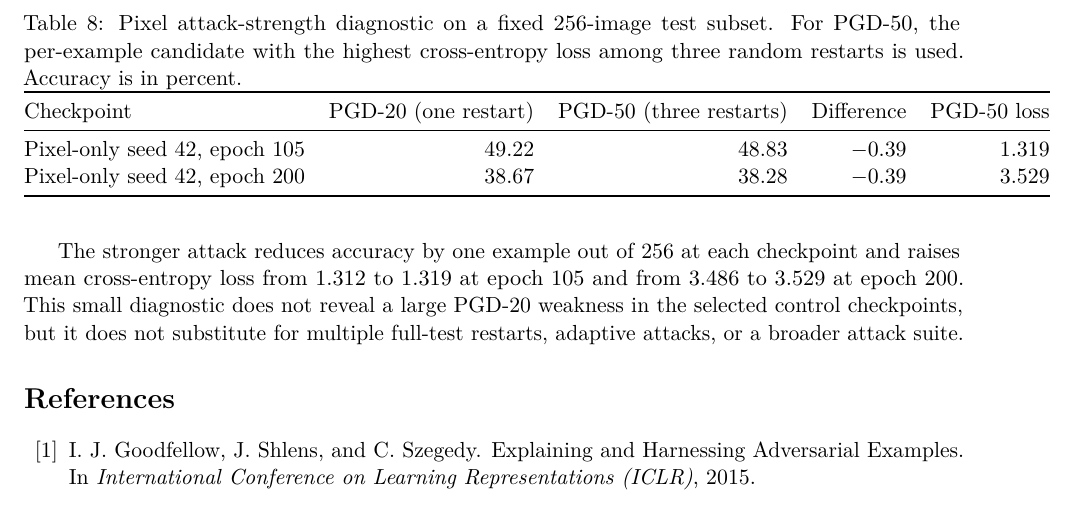
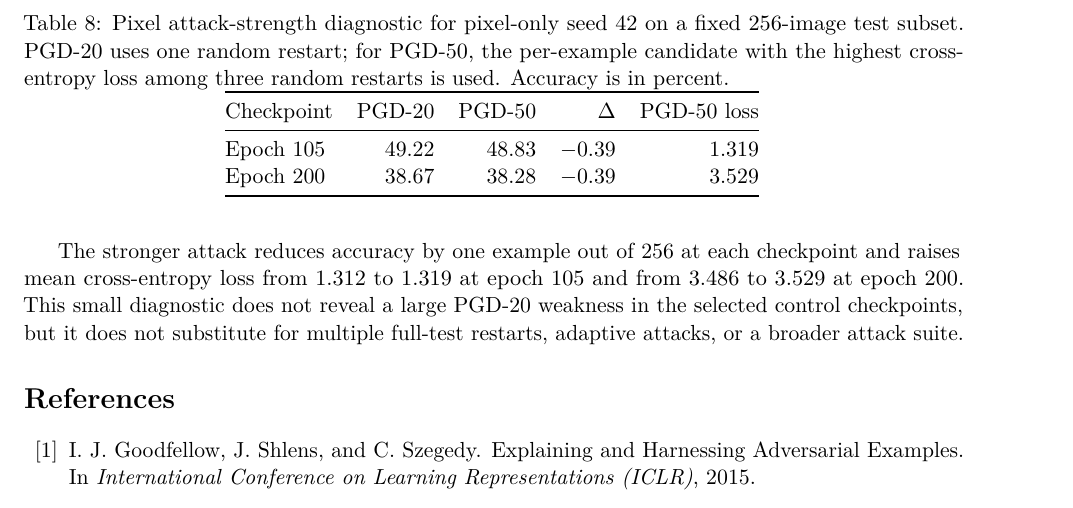
Before and after one commit to ItsKaiwenDu/Robust-Overfitting, a LaTeX paper (report/main.tex): part of page 15 of 16, cut so that both start at the same text. Compiled offline with pdfLaTeX.

Commit message:
Commit: Refine Attack-Strength Table Caption
1. Update the report's attack-strength diagnostic table to clarify the fixed pixel-only seed 42 setup and the distinct PGD-20 vs. PGD-50 restart assumptions.
2. The caption and column labels were streamlined for readability while keeping the reported accuracy values unchanged.

```diff
--- a/report/main.tex
+++ b/report/main.tex
@@ -789,16 +789,17 @@ threat-model caveat.
 
 \begin{table}[htbp]
 \centering
-\caption{Pixel attack-strength diagnostic on a fixed 256-image test subset.
-For PGD-50, the per-example candidate with the highest cross-entropy loss
-among three random restarts is used. Accuracy is in percent.}
+\caption{Pixel attack-strength diagnostic for pixel-only seed 42 on a fixed
+256-image test subset. PGD-20 uses one random restart; for PGD-50, the
+per-example candidate with the highest cross-entropy loss among three random
+restarts is used. Accuracy is in percent.}
 \label{tab:attack-strength}
 \begin{tabular}{@{}lrrrr@{}}
 \toprule
-Checkpoint & PGD-20 (one restart) & PGD-50 (three restarts) & Difference & PGD-50 loss \\
+Checkpoint & PGD-20 & PGD-50 & $\Delta$ & PGD-50 loss \\
 \midrule
-Pixel-only seed 42, epoch 105 & 49.22 & 48.83 & $-0.39$ & 1.319 \\
-Pixel-only seed 42, epoch 200 & 38.67 & 38.28 & $-0.39$ & 3.529 \\
+Epoch 105 & 49.22 & 48.83 & $-0.39$ & 1.319 \\
+Epoch 200 & 38.67 & 38.28 & $-0.39$ & 3.529 \\
 \bottomrule
 \end{tabular}
 \end{table}
```
